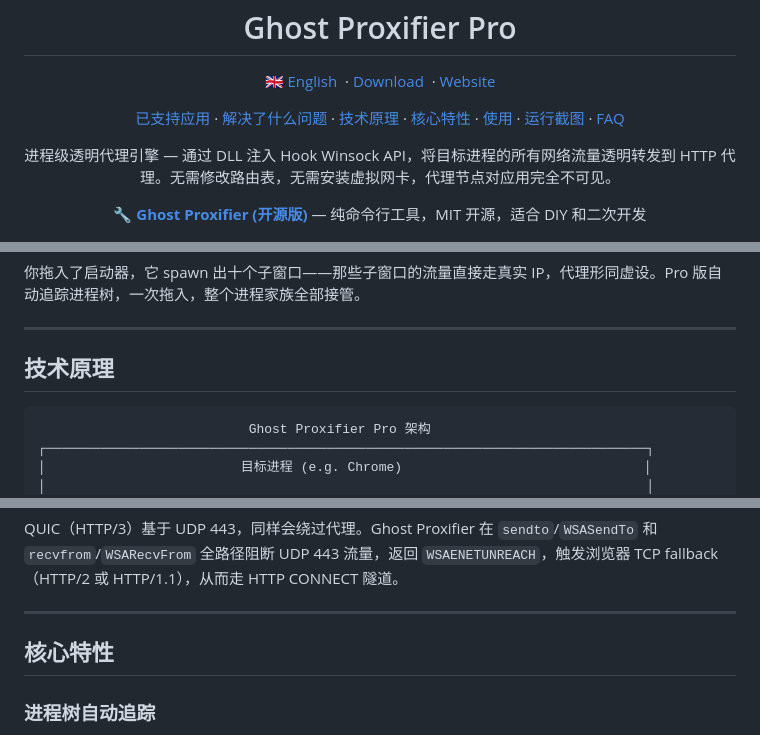
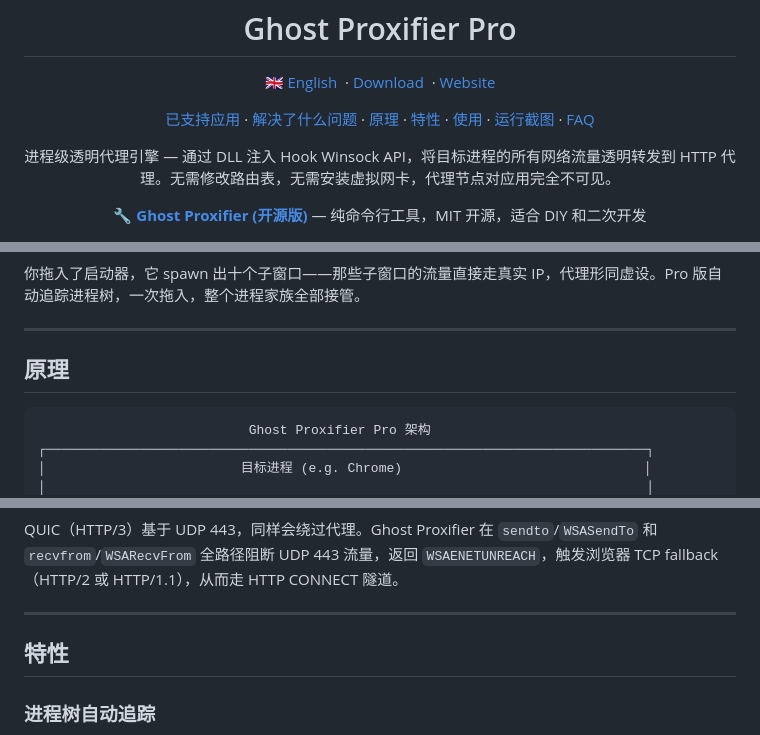
Before and after one commit to liliBestCoder/ghost-proxifier-pro, a Markdown page: README.md, 3 parts joined by grey strips. GitHub-like rendering.

Commit message:
docs: rename sections - 技术原理→原理, 核心特性→特性, Core Features→Features
Co-Authored-By: Claude <noreply@anthropic.com>

````diff
--- a/README.md
+++ b/README.md
@@ -18,9 +18,9 @@
   ·
   <a href="#解决了什么问题">解决了什么问题</a>
   ·
-  <a href="#技术原理">技术原理</a>
+  <a href="#原理">原理</a>
   ·
-  <a href="#核心特性">核心特性</a>
+  <a href="#特性">特性</a>
   ·
   <a href="#使用">使用</a>
   ·
@@ -78,7 +78,7 @@ Ghost Proxifier **不装虚拟网卡，不改路由表**。只代理你选中的
 
 ---
 
-## 技术原理
+## 原理
 
 ```
                            Ghost Proxifier Pro 架构
@@ -193,7 +193,7 @@ QUIC（HTTP/3）基于 UDP 443，同样会绕过代理。Ghost Proxifier 在 `se
 
 ---
 
-## 核心特性
+## 特性
 
 ### 进程树自动追踪
 
````
Also changed, not shown: README-EN.md (+2 -2 lines).
